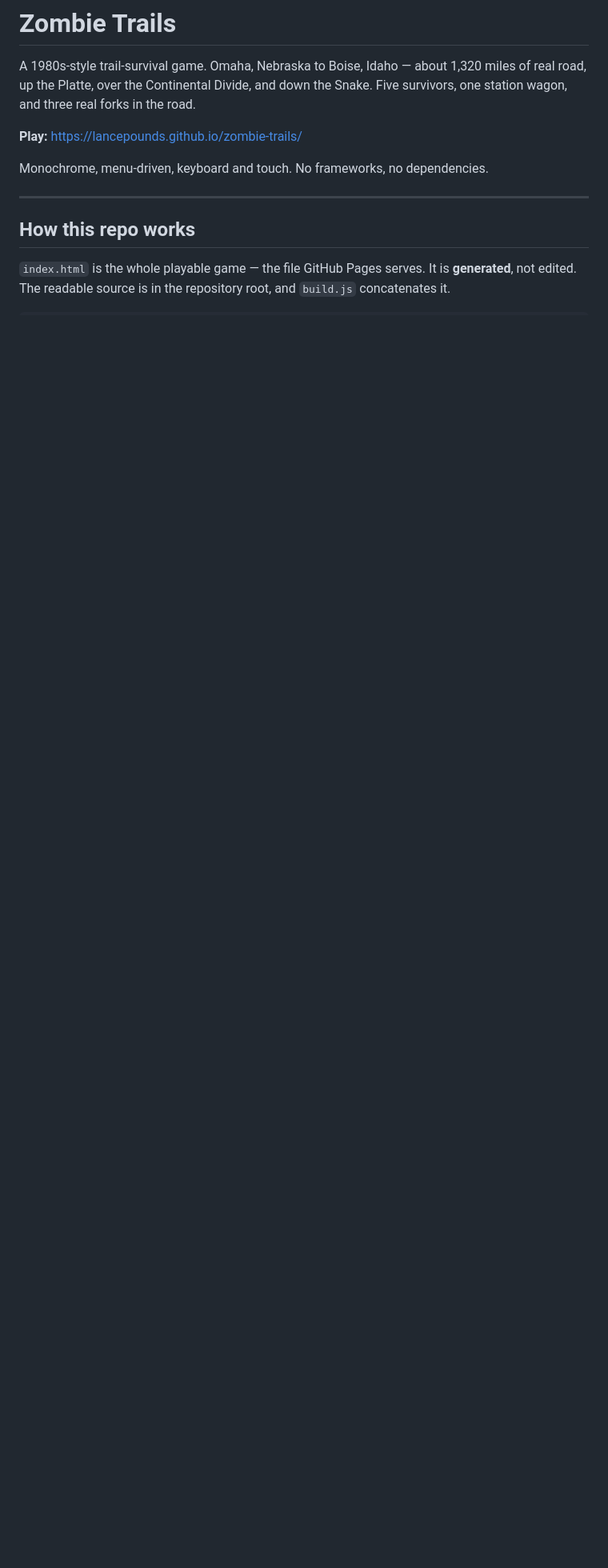
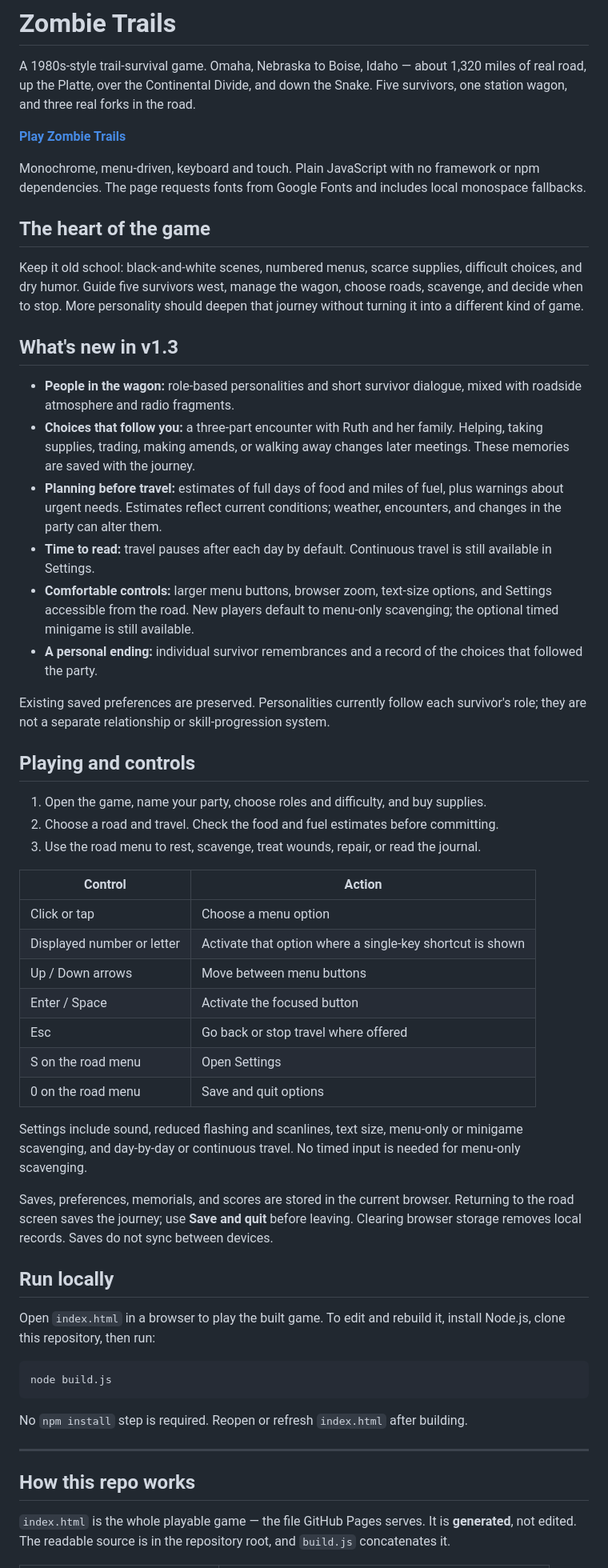
Before and after one commit to lancepounds/zombie-trails, a Markdown page: README.md, the part around one of its changes. Shown at 80% size. Rendered like a GitHub page; blank space fills up the shorter version.

````diff
--- a/README.md
+++ b/README.md
@@ -4,9 +4,75 @@ A 1980s-style trail-survival game. Omaha, Nebraska to Boise, Idaho — about 1,3
 miles of real road, up the Platte, over the Continental Divide, and down the Snake.
 Five survivors, one station wagon, and three real forks in the road.
 
-**Play:** https://lancepounds.github.io/zombie-trails/
+**[Play Zombie Trails](https://lancepounds.github.io/zombie-trails/)**
 
-Monochrome, menu-driven, keyboard and touch. No frameworks, no dependencies.
+Monochrome, menu-driven, keyboard and touch. Plain JavaScript with no framework or
+npm dependencies. The page requests fonts from Google Fonts and includes local
+monospace fallbacks.
+
+## The heart of the game
+
+Keep it old school: black-and-white scenes, numbered menus, scarce supplies,
+difficult choices, and dry humor. Guide five survivors west, manage the wagon,
+choose roads, scavenge, and decide when to stop. More personality should deepen
+that journey without turning it into a different kind of game.
+
+## What's new in v1.3
+
+- **People in the wagon:** role-based personalities and short survivor dialogue,
+  mixed with roadside atmosphere and radio fragments.
+- **Choices that follow you:** a three-part encounter with Ruth and her family.
+  Helping, taking supplies, trading, making amends, or walking away changes later
+  meetings. These memories are saved with the journey.
+- **Planning before travel:** estimates of full days of food and miles of fuel,
+  plus warnings about urgent needs. Estimates reflect current conditions;
+  weather, encounters, and changes in the party can alter them.
+- **Time to read:** travel pauses after each day by default. Continuous travel is
+  still available in Settings.
+- **Comfortable controls:** larger menu buttons, browser zoom, text-size options,
+  and Settings accessible from the road. New players default to menu-only
+  scavenging; the optional timed minigame is still available.
+- **A personal ending:** individual survivor remembrances and a record of the
+  choices that followed the party.
+
+Existing saved preferences are preserved. Personalities currently follow each
+survivor's role; they are not a separate relationship or skill-progression system.
+
+## Playing and controls
+
+1. Open the game, name your party, choose roles and difficulty, and buy supplies.
+2. Choose a road and travel. Check the food and fuel estimates before committing.
+3. Use the road menu to rest, scavenge, treat wounds, repair, or read the journal.
+
+| Control | Action |
+|---|---|
+| Click or tap | Choose a menu option |
+| Displayed number or letter | Activate that option where a single-key shortcut is shown |
+| Up / Down arrows | Move between menu buttons |
+| Enter / Space | Activate the focused button |
+| Esc | Go back or stop travel where offered |
+| S on the road menu | Open Settings |
+| 0 on the road menu | Save and quit options |
+
+Settings include sound, reduced flashing and scanlines, text size, menu-only or
+minigame scavenging, and day-by-day or continuous travel. No timed input is needed
+for menu-only scavenging.
+
+Saves, preferences, memorials, and scores are stored in the current browser.
+Returning to the road screen saves the journey; use **Save and quit** before
+leaving. Clearing browser storage removes local records. Saves do not sync
+between devices.
+
+## Run locally
+
+Open `index.html` in a browser to play the built game. To edit and rebuild it,
+install Node.js, clone this repository, then run:
+
+```bash
+node build.js
+```
+
+No `npm install` step is required. Reopen or refresh `index.html` after building.
 
 ---
 
````
Also changed, not shown: other parts of README.md (+56 -28 lines).
